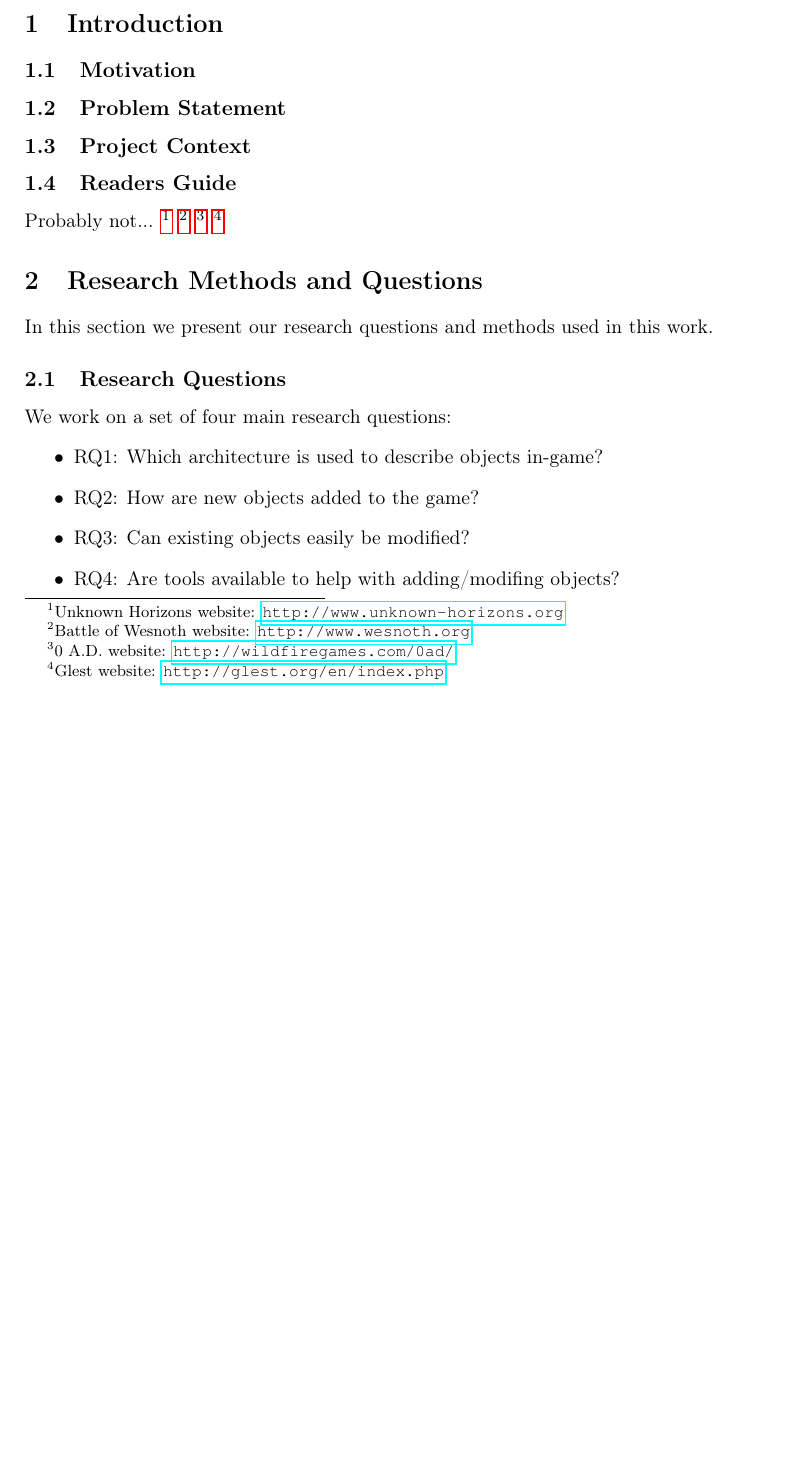
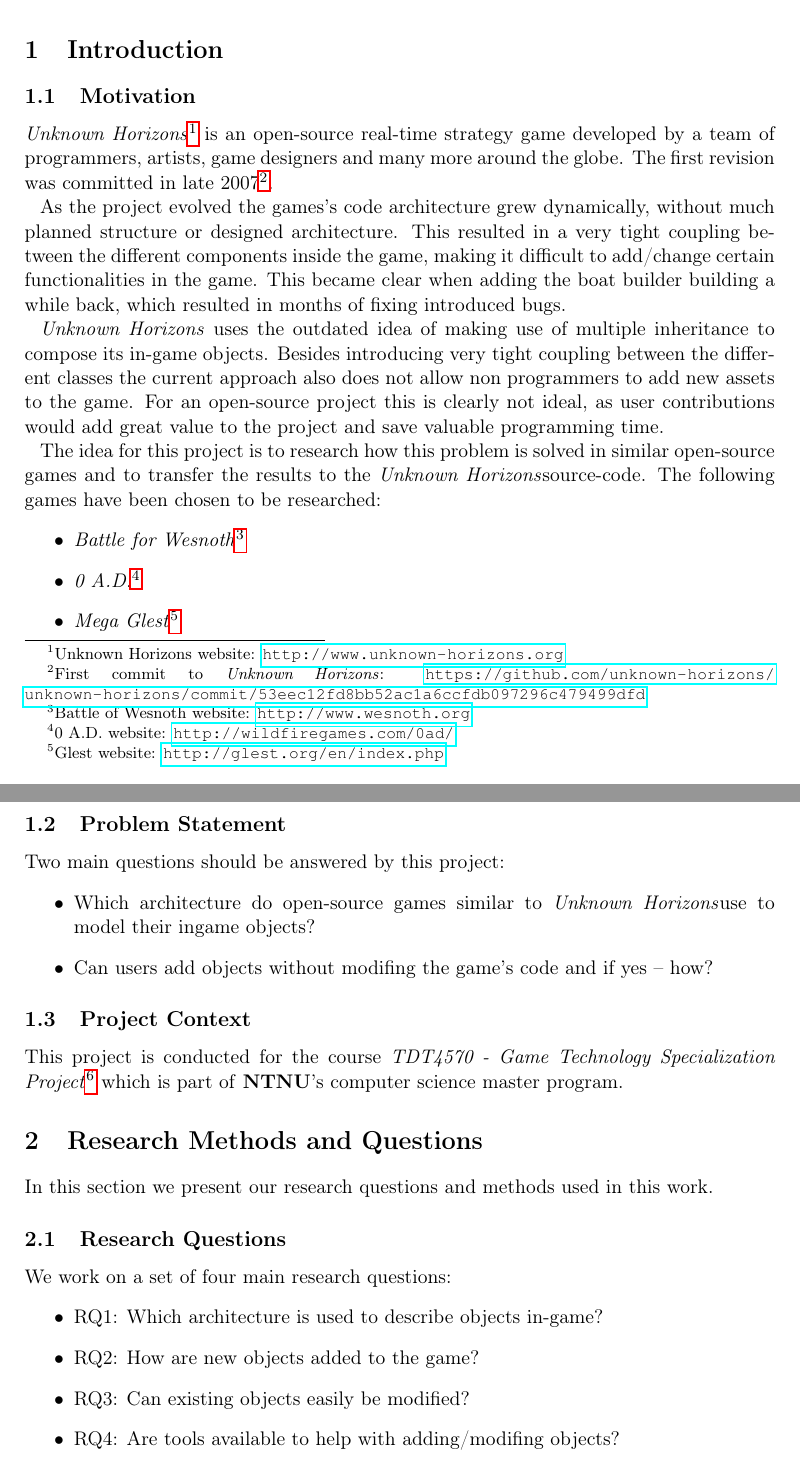
Before and after one commit to nihathrael/gamearchitecture-report, a LaTeX document (gamearchitecture.tex, which reads chapter01.tex): part of page 2 of 7 before the commit and two parts of pages 2 and 3 of 9 after it, the two joined at a grey line, cut so that both start at the same text, the shorter picture padded with empty space. Compiled offline with pdfLaTeX.

Commit message:
Added parts about Mega Glest

```diff
--- a/chapter01.tex
+++ b/chapter01.tex
@@ -4,16 +4,39 @@
 \section{Introduction}
 
 \subsection{Motivation}
+\UH{}\footnote{Unknown Horizons website: \url{http://www.unknown-horizons.org}} is an \OS{} real-time strategy game developed by a team of programmers, artists, game
+designers and many more around the globe. The first revision was committed in late 2007\footnote{First commit to \UH{}:
+\url{https://github.com/unknown-horizons/unknown-horizons/commit/53eec12fd8bb52ac1a6ccfdb097296c479499dfd}}.
+
+As the project evolved the games's code architecture grew dynamically, without much planned structure or
+designed architecture. This resulted in a very tight coupling between the different components inside the game, making
+it difficult to add/change certain functionalities in the game. This became clear when adding the boat builder building
+a while back, which resulted in months of fixing introduced bugs.
+
+\UH{} uses the outdated idea of making use of multiple inheritance to compose its in-game objects. Besides introducing
+very tight coupling between the different classes the current approach also does not allow non programmers to add new
+assets to the game. For an \OS{} project this is clearly not ideal, as user contributions would add great value to the
+project and save valuable programming time.
+
+The idea for this project is to research how this problem is solved in similar \OS{} games and to transfer the results to
+the \UH source-code. The following games have been chosen to be researched:
+\begin{itemize}
+    \item \BOW{}\footnote{Battle of Wesnoth website: \url{http://www.wesnoth.org}}
+    \item \AD{}\footnote{0 A.D. website: \url{http://wildfiregames.com/0ad/}}
+    \item \GLEST{}\footnote{Glest website: \url{http://glest.org/en/index.php}}
+\end{itemize}
+
 
 \subsection{Problem Statement}
+Two main questions should be answered by this project:
+\begin{itemize}
+    \item Which architecture do \OS{} games similar to \UH use to model their ingame objects?
+    \item Can users add objects without modifing the game's code and if yes -- how?
+\end{itemize}
 
 \subsection{Project Context}
-
-\subsection{Readers Guide}
-Probably  not...
-\footnote{Unknown Horizons website: \url{http://www.unknown-horizons.org}}
-\footnote{Battle of Wesnoth website: \url{http://www.wesnoth.org}}
-\footnote{0 A.D. website: \url{http://wildfiregames.com/0ad/}}
-\footnote{Glest website: \url{http://glest.org/en/index.php}}
+This project is conducted for the course \textit{TDT4570 - Game Technology Specialization Project}\footnote{TDT4570 Project
+description: \url{http://www.idi.ntnu.no/emner/tdt4570/}} which is part of
+\textbf{NTNU}'s computer science master program.
 
 %}}}
--- a/gamearchitecture.tex
+++ b/gamearchitecture.tex
@@ -100,6 +100,12 @@
 \newcommand{\figref}[2][]{Figure~\ref{#2}#1}
 \newcommand{\listref}[2][]{Listing~\ref{#2}#1}
 
+\newcommand{\UH}{\textit{Unknown Horizons}}
+\newcommand{\OS}{open-source}
+\newcommand{\BOW}{\textit{Battle for Wesnoth}}
+\newcommand{\AD}{\textit{0 A.D.}}
+\newcommand{\GLEST}{\textit{Mega Glest}}
+
 \begin{document}
 %\bibliographystyle{plainnat}
 
```
Also changed, not shown: chapter04.tex (+43 -12 lines), gamearchitecture.pdf, pics/Game Hierarchy.png (added), uml/Game Hierarchy.png (added), 1 other file.
